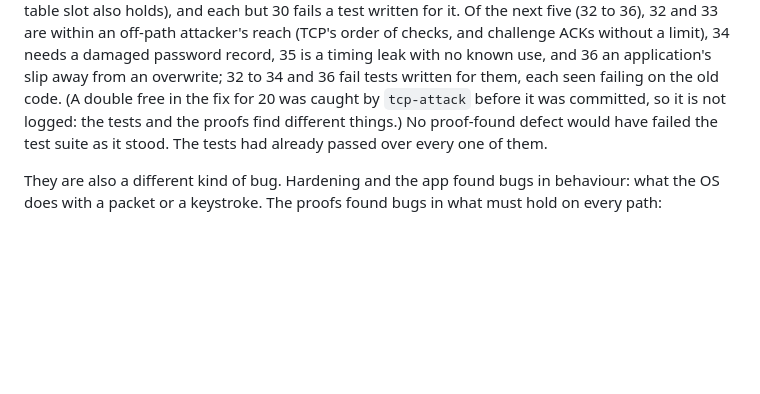
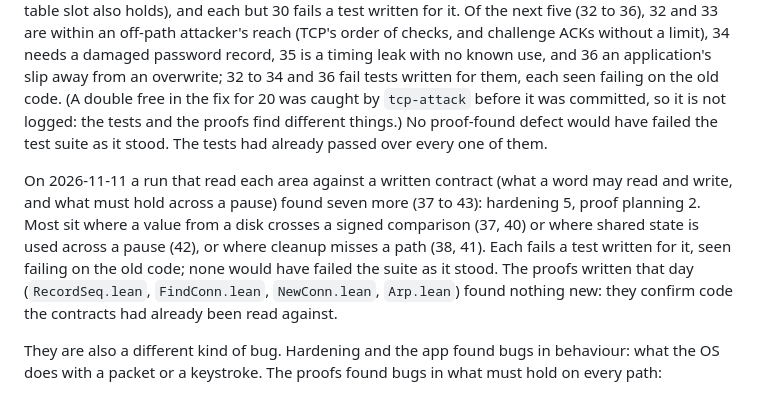
Before and after one commit to ckwop/OS4.0, a Markdown page: docs/defects.md, the part around the change. Drawn GitHub-style; blank space fills up the shorter version.

Commit message:
Defect log: what the 2026-11-11 run found, and how
Co-Authored-By: Claude Opus 5.5 <noreply@anthropic.com>

```diff
--- a/docs/defects.md
+++ b/docs/defects.md
@@ -96,6 +96,16 @@ the proofs find different things.) No proof-found
 defect would have failed the test suite as it stood. The tests had already
 passed over every one of them.
 
+On 2026-11-11 a run that read each area against a written contract (what a
+word may read and write, and what must hold across a pause) found seven
+more (37 to 43): hardening 5, proof planning 2. Most sit where a value from
+a disk crosses a signed comparison (37, 40) or where shared state is used
+across a pause (42), or where cleanup misses a path (38, 41). Each fails a
+test written for it, seen failing on the old code; none would have failed
+the suite as it stood. The proofs written that day (`RecordSeq.lean`,
+`FindConn.lean`, `NewConn.lean`, `Arp.lean`) found nothing new: they
+confirm code the contracts had already been read against.
+
 They are also a different kind of bug. Hardening and the app found bugs in
 behaviour: what the OS does with a packet or a keystroke. The proofs found
 bugs in what must hold on every path:
```
